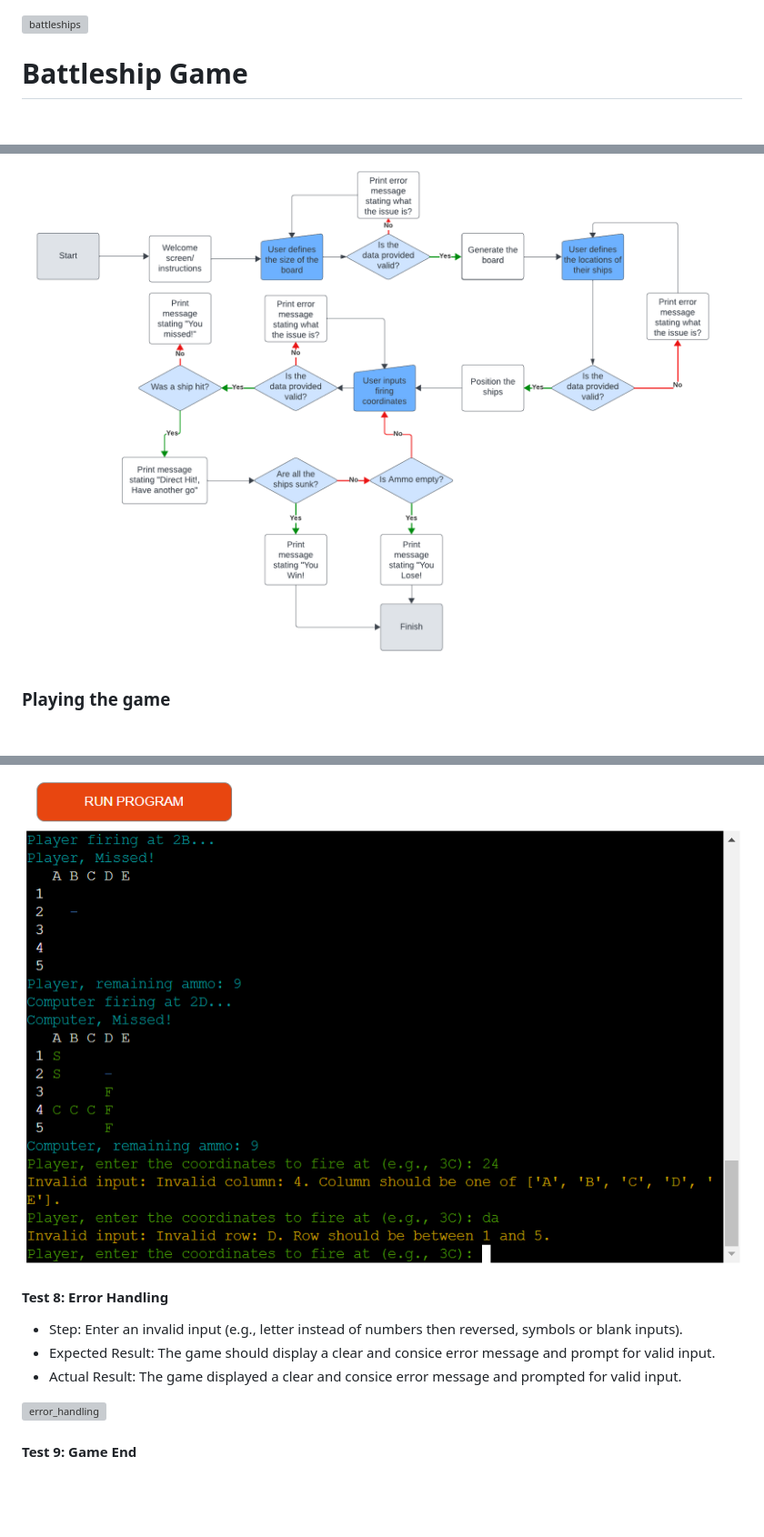
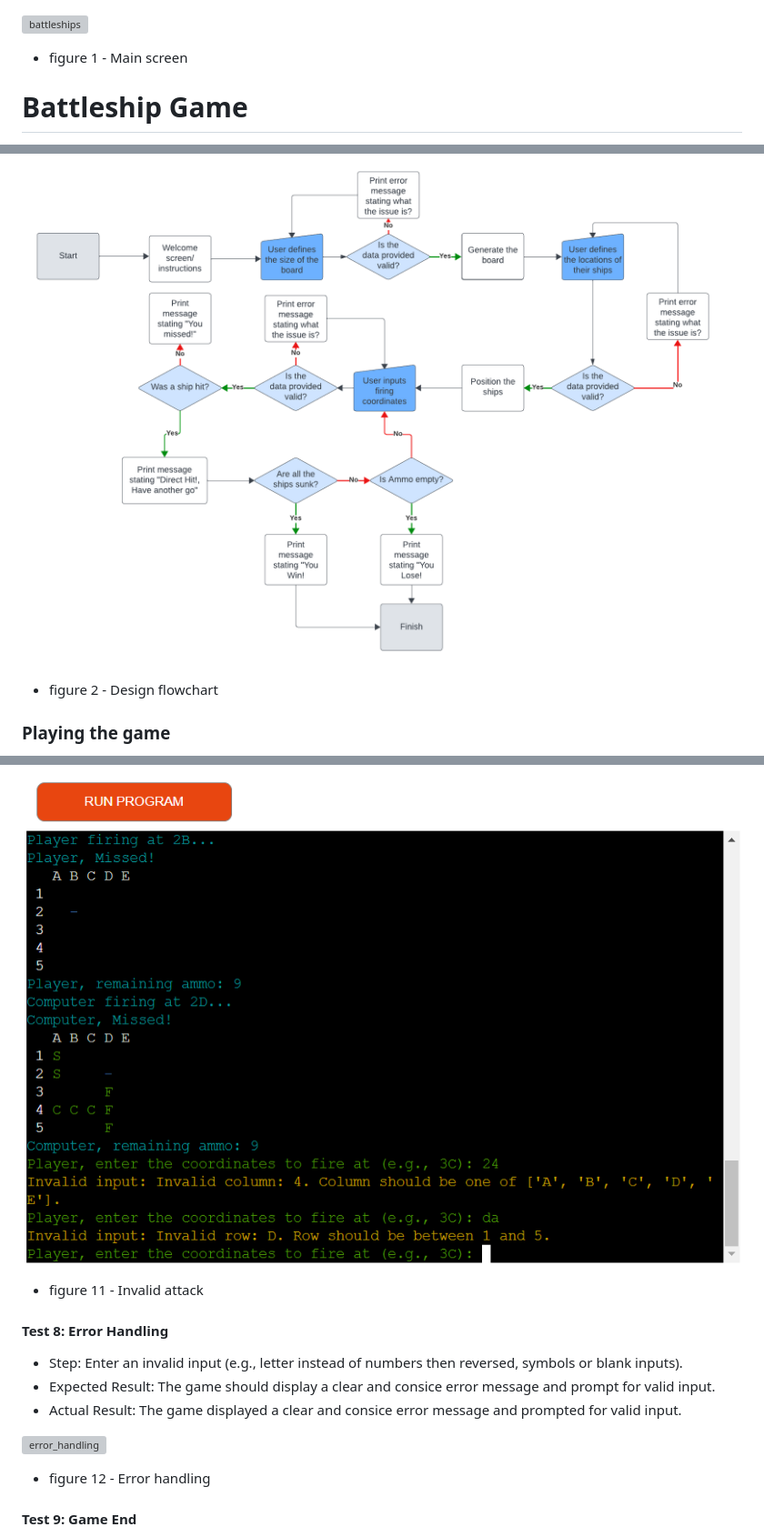
Before and after one commit to Ross-Fraser/battleShips, a Markdown page: README.md, 3 parts joined by grey strips. Shown at 91% size. Rendered like a GitHub page; blank space fills up the shorter version; grey boxes are pictures that could not be loaded.

Commit message:
create: added figures to all screenshots

```diff
--- a/README.md
+++ b/README.md
@@ -1,4 +1,5 @@
 ![battleships](assets/images/screenshots/BattleShips.png)
+- figure 1 - Main screen
 
 # Battleship Game
 
@@ -26,6 +27,7 @@ The Battleship Game provides users with a fun and engaging way to play the class
 My design process consisted of thinking of each logic step in the game then creating a flowchart detailing the steps as seen below.
 
 ![flowchart](assets/images/flowchart.png)
+- figure 2 - Design flowchart
 
 ### Playing the game
 
@@ -106,6 +118,7 @@ I have tested this project by:
 - Actual Result: The game displayed a clear and consice error message and prompted for valid input.
 
 ![invalid_attack](assets/images/screenshots/InvalidAttack.png)
+- figure 11 - Invalid attack
 
 #### Test 8: Error Handling
 
@@ -114,6 +127,7 @@ I have tested this project by:
 - Actual Result: The game displayed a clear and consice error message and prompted for valid input.
 
 ![error_handling](assets/images/screenshots/ErrorHandling.png)
+- figure 12 - Error handling
 
 #### Test 9: Game End
 
```
Also changed, not shown: other parts of README.md (+11 -0 lines).
